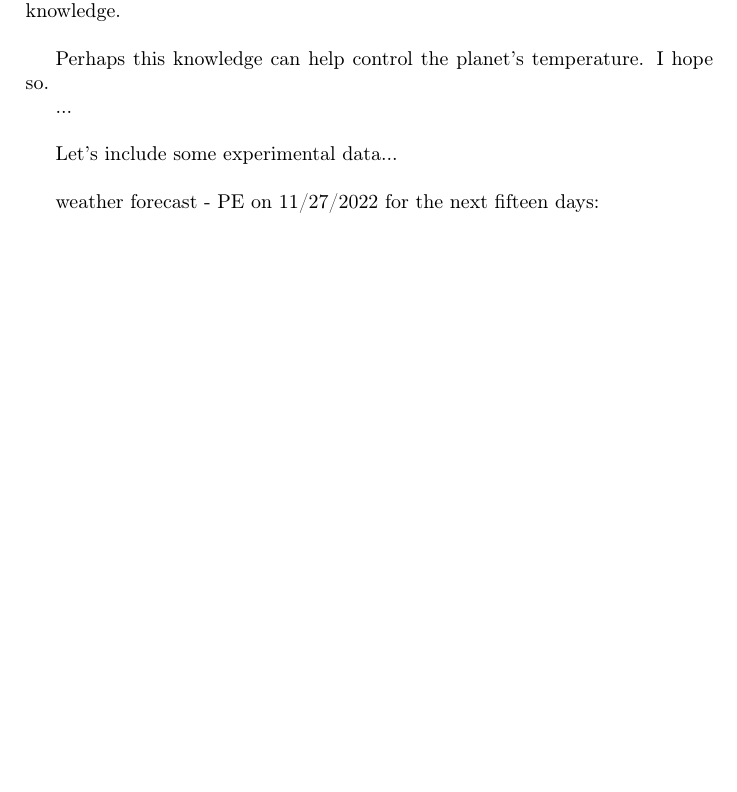
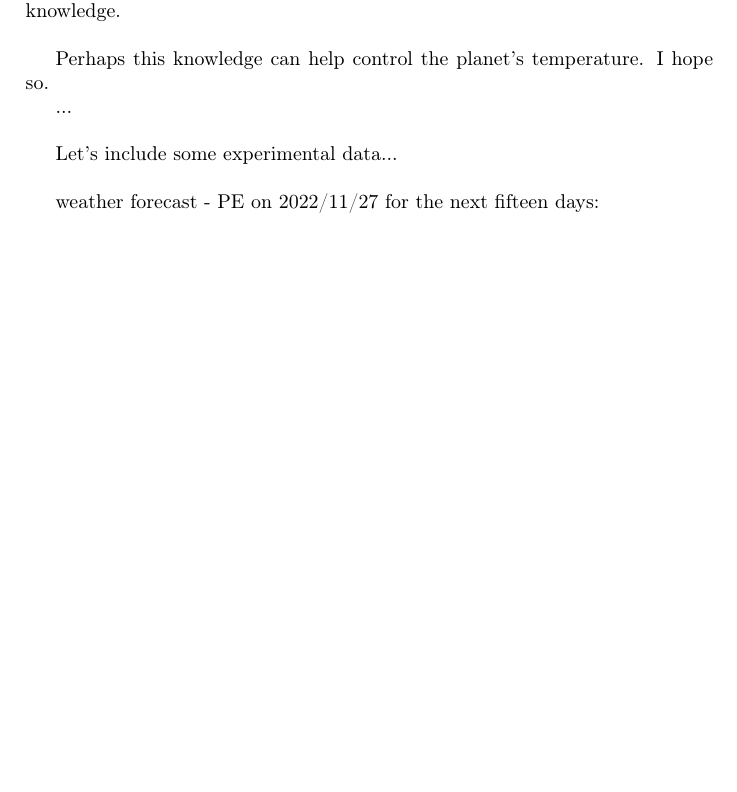
Before and after one commit to tbfraga/thoughts, a LaTeX book (globalWarming.tex): part of page 1 of 10, cut so that both start at the same text. Compiled offline with pdfLaTeX.

Commit message:
updating files

```diff
--- a/globalWarming.tex
+++ b/globalWarming.tex
@@ -103,7 +103,7 @@ Perhaps this knowledge can help control the planet's temperature. I hope so.
 Let's include some experimental data... \\
 
 
-weather forecast - PE on 11/27/2022 for the next fifteen days:
+weather forecast - PE on 2022/11/27 for the next fifteen days:
 
 \includepdf[pages={1-6}]{figures/prediction.pdf}
 
```
